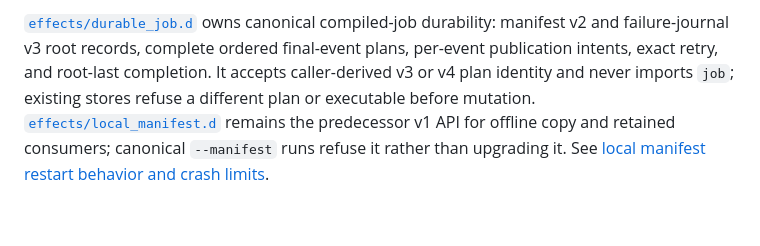
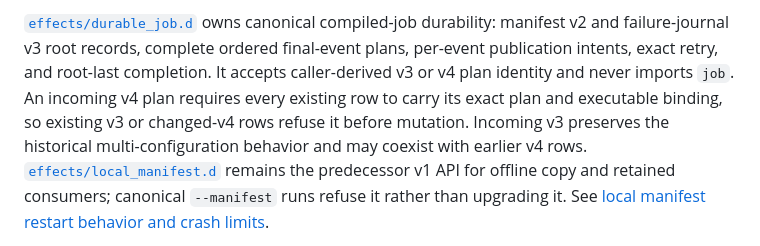
Before and after one commit to schancel/scrubbed, a Markdown page: source/README.md, the part around the change. Rendered like a GitHub page; blank space fills up the shorter version.

Commit message:
docs: state directional durable v4 binding

```diff
--- a/source/README.md
+++ b/source/README.md
@@ -158,7 +158,10 @@ field ordinal and are written to stderr by the CLI wrapper.
 durability: manifest v2 and failure-journal v3 root records, complete ordered
 final-event plans, per-event publication intents, exact retry, and root-last
 completion. It accepts caller-derived v3 or v4 plan identity and never imports
-`job`; existing stores refuse a different plan or executable before mutation.
+`job`. An incoming v4 plan requires every existing row to carry its exact plan
+and executable binding, so existing v3 or changed-v4 rows refuse it before
+mutation. Incoming v3 preserves the historical multi-configuration behavior
+and may coexist with earlier v4 rows.
 [`effects/local_manifest.d`](effects/local_manifest.d) remains the predecessor
 v1 API for offline copy and retained consumers; canonical `--manifest` runs
 refuse it rather than upgrading it. See
```
Also changed, not shown: README.md (+5 -4 lines), docs/error-events.md (+7 -5 lines).
